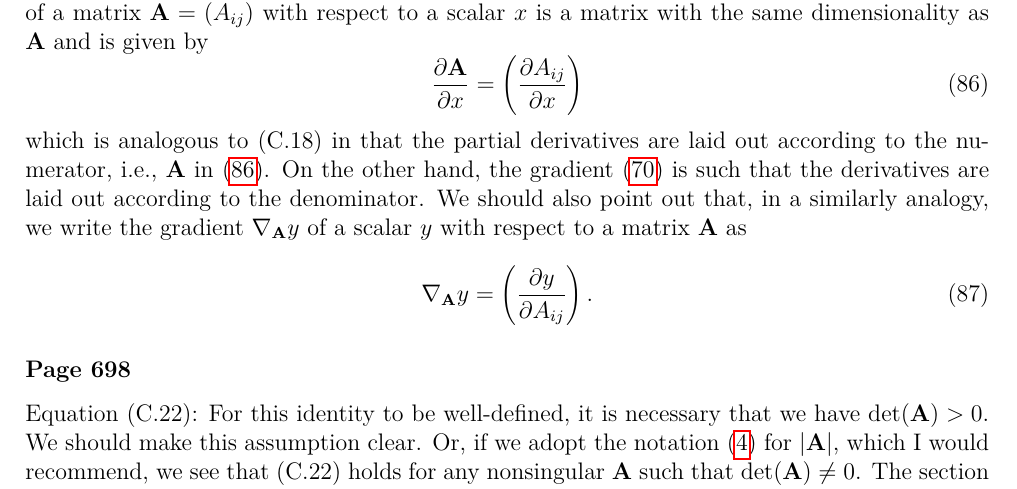
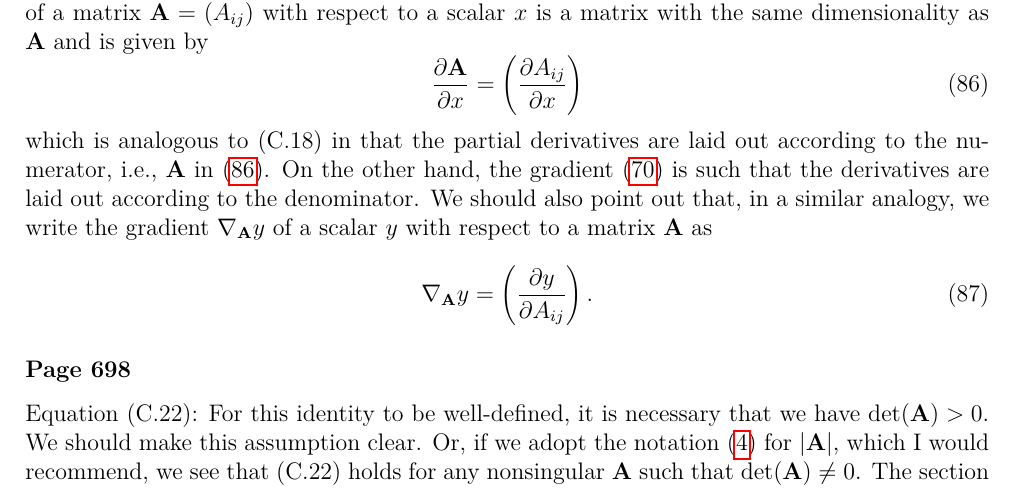
Before and after one commit to yousuketakada/prml_errata, a LaTeX document (prml_errata.tex): part of page 17 of 18, cut so that both start at the same text. Compiled offline with pdfLaTeX.

Commit message:
Fix typo

```diff
--- a/prml_errata.tex
+++ b/prml_errata.tex
@@ -1234,7 +1234,7 @@ $\mathbf{A}$ in \eqref{eq:Jacobian_of_matrix_wrt_scalar}.
 On the other hand, the gradient~\eqref{eq:gradient_of_vector_wrt_vector} is such that
 the derivatives are laid out according to the denominator.
 We should also point out that,
-in a similarly analogy, we write the gradient~$\nabla_{\mathbf{A}} y$ of
+in a similar analogy, we write the gradient~$\nabla_{\mathbf{A}} y$ of
 a scalar~$y$ with respect to a matrix~$\mathbf{A}$ as
 \begin{equation}
 \nabla_{\mathbf{A}} y = \left( \frac{\partial y}{\partial A_{ij}} \right) .
```
Also changed, not shown: prml_errata.pdf.
